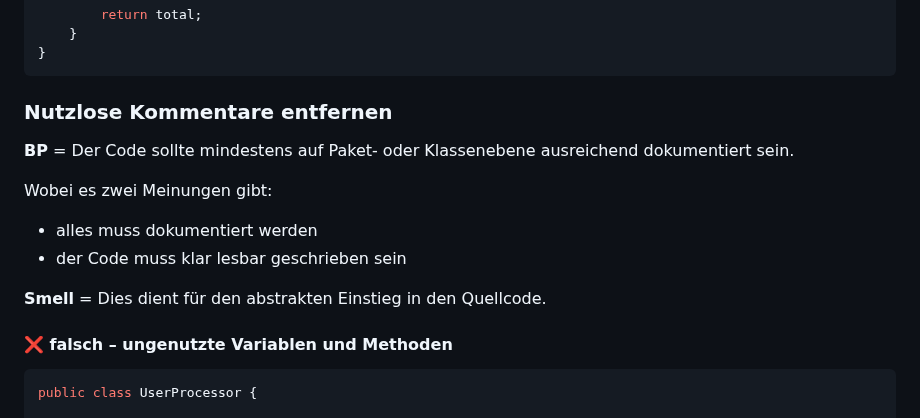
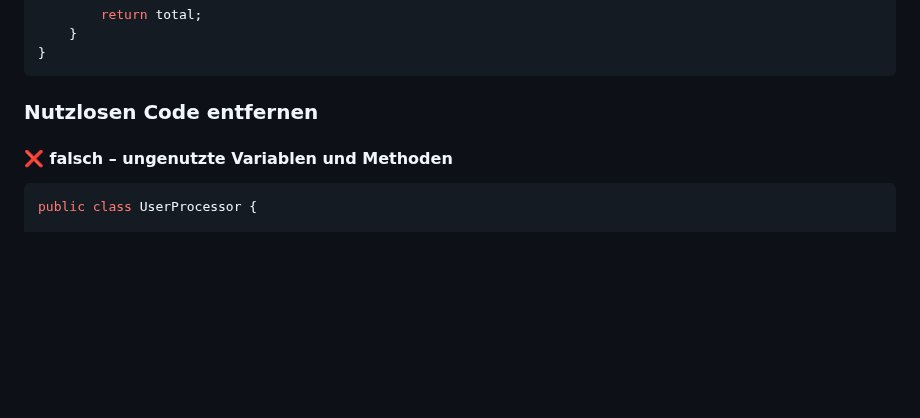
Before and after one commit to futurefounder/moderne-softwareentwicklung-mim-20-w25-team-3-foodrescue, a Markdown page: Kurzvortrag/CLEANCODE.md, the part around the change. Drawn GitHub-style; blank space fills up the shorter version.

Commit message:
Revise section on removing useless comments
Updated section on comments and code clarity.

````diff
--- a/Kurzvortrag/CLEANCODE.md
+++ b/Kurzvortrag/CLEANCODE.md
@@ -178,16 +178,7 @@ public class PriceCalculator {
 }
 ```
 
-### Nutzlose Kommentare entfernen
-
-**BP** = Der Code sollte mindestens auf Paket- oder Klassenebene ausreichend dokumentiert sein.
-
-Wobei es zwei Meinungen gibt:
-
-- alles muss dokumentiert werden
-- der Code muss klar lesbar geschrieben sein
-
-**Smell** = Dies dient für den abstrakten Einstieg in den Quellcode.
+### Nutzlosen Code entfernen
 
 #### ❌ falsch – ungenutzte Variablen und Methoden
 
````
